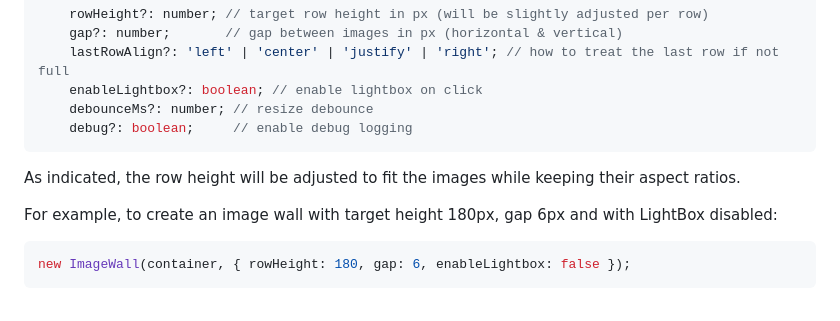
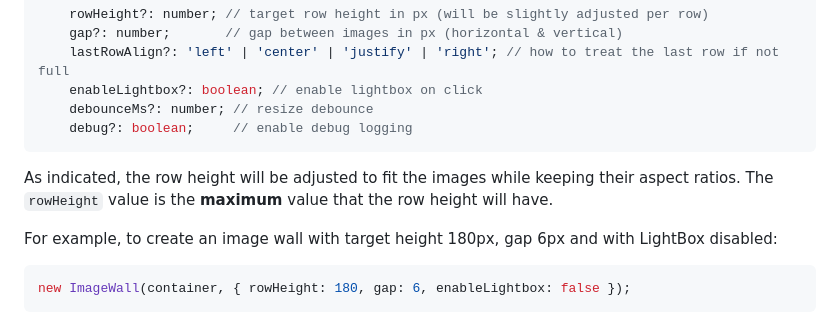
Before and after one commit to delphineka/image-wall, a Markdown page: readme.md, the part around the change. GitHub-like rendering.

Commit message:
rowHeight explanation

````diff
--- a/readme.md
+++ b/readme.md
@@ -205,7 +205,7 @@ The options have the following type, exposed in `ImageWallOptions`:
     debug?: boolean;     // enable debug logging
 ```
 
-As indicated, the row height will be adjusted to fit the images while keeping their aspect ratios.
+As indicated, the row height will be adjusted to fit the images while keeping their aspect ratios. The `rowHeight` value is the **maximum** value that the row height will have.
 
 For example, to create an image wall with target height 180px, gap 6px and with LightBox disabled:
 ```ts
````
